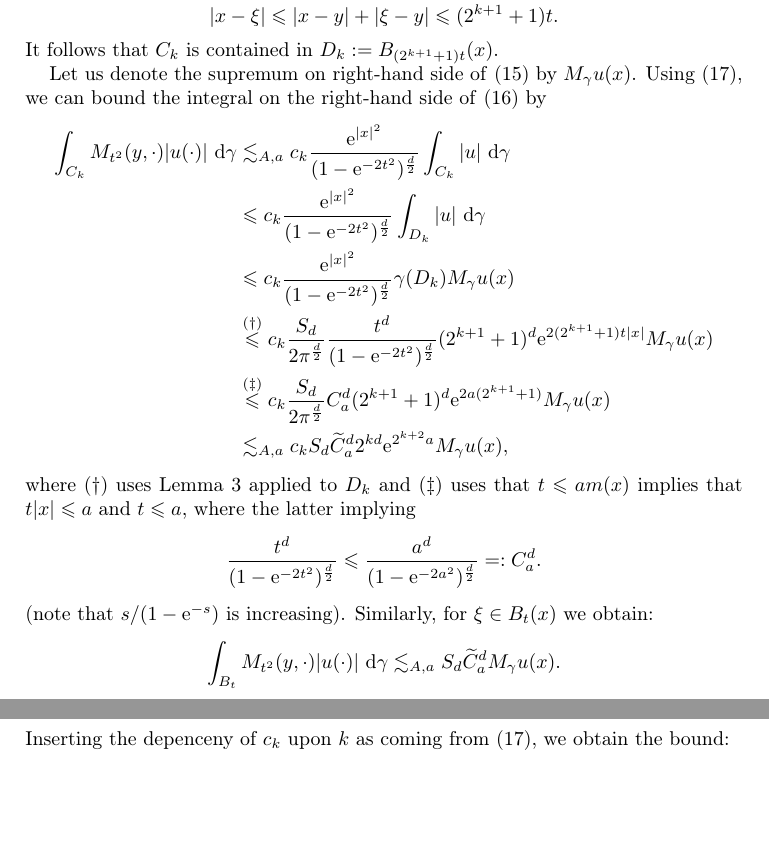
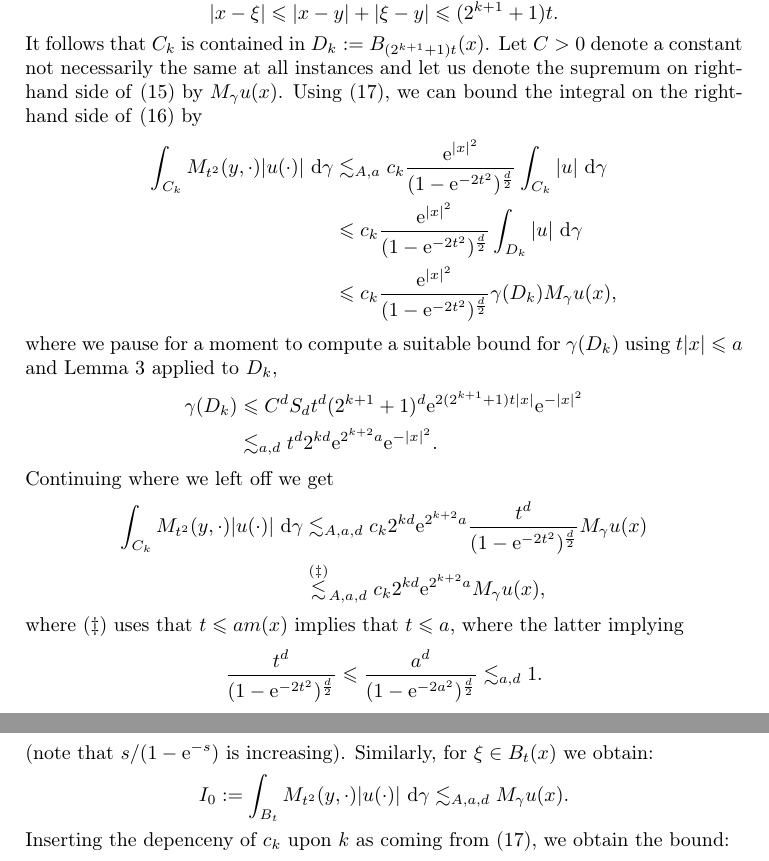
Before and after one commit to jonasteuwen/A-note-on-gaussian-maximal-functions, a LaTeX paper (Teuwen-GaussianMF.tex): two parts of pages 5 and 6 of 6, joined at a grey line, cut so that both start at the same text, the shorter picture padded with empty space. Compiled offline with pdfLaTeX.

Commit message:
Final final

```diff
--- a/Teuwen-GaussianMF.tex
+++ b/Teuwen-GaussianMF.tex
@@ -386,8 +386,8 @@ the necessary preparations in the previous sections.
     |x - \xi| \leq |x - y| + |\xi - y| \leq (2^{k + 1} + 1) t .
   \end{equation*}
   It follows that $C_k$ is contained in $D_k := B_{(2^{k + 1} + 1) t}(x)$.
-
-  Let us denote the supremum on right-hand side of
+  Let $C > 0$ denote a constant not necessarily the same at all
+  instances and let us denote the supremum on right-hand side of
   \eqref{eq:Maximal-function-cone} by $M_\gamma u (x)$. Using
   \eqref{eq:Mehler-kernel-estimate-one-sided-bound-1}, we can bound the
   integral on the right-hand side of
@@ -398,31 +398,42 @@ the necessary preparations in the previous sections.
     |u| \,\D\gamma\\
     &\leq c_k \frac {\e^{|x|^2}} {(1 -
       \e^{-2t^2})^{\frac{d}2}} \int_{D_k} |u| \,\D\gamma\\
-    &\leq c_k  \frac{\e^{|x|^2}}{(1 - \e^{-2t^2})^{\frac{d}2}} \gamma(D_k) M_\gamma u(x)\\
-    &\overset{(\dagger)}{\leq} c_k \frac{S_d}{2 \pi^{\frac{d}{2}}} \frac{t^d}{(1 - \e^{-2t^2})^{\frac{d}2}} (2^{k + 1} + 1)^d \e^{2(2^{k + 1} + 1)t|x|} M_\gamma u(x)\\
-    &\overset{(\ddagger)}{\leq} c_k \frac{S_d}{2 \pi^{\frac{d}{2}}} C_a^d (2^{k
-      + 1} + 1)^d \e^{2a(2^{k + 1} + 1)} M_\gamma u(x)\\
-    &\lesssim_{A, a} c_k S_d\widetilde{C}_a^d 2^{k d} \e^{2^{k + 2}a} M_\gamma u(x),
+    &\leq c_k \frac{\e^{|x|^2}}{(1 - \e^{-2t^2})^{\frac{d}2}} \gamma(D_k) M_\gamma u(x),
   \end{align*}
-  where ($\dagger$) uses Lemma~\ref{lem:Gaussian-ball-shift-lemma} applied to
-  $D_k$ and ($\ddagger$) uses that $t \leq a m(x)$ implies that $t |x| \leq a$ and
-  $t\leq a$, where the latter implying
+  where we pause for a moment to compute a suitable bound for
+  $\gamma(D_k)$ using $t|x| \leq a$ and Lemma~\ref{lem:Gaussian-ball-shift-lemma} applied to
+  $D_k$,
+  \begin{align*}
+    \gamma(D_k) &\leq C^d S_d t^d (2^{k + 1} + 1)^d \e^{2(2^{k + 1}
+      + 1) t |x|} \e^{-|x|^2}\\
+    &\lesssim_{a, d} t^d 2^{k d} \e^{2^{k + 2} a} \e^{-|x|^2}.
+  \end{align*}
+  Continuing where we left off we get
+  \begin{align*}
+    \int_{C_k}  M_{t^2}(y, \cdot) |u(\cdot)| \,\D\gamma &\lesssim_{A,
+      a, d} c_k 2^{k d} \e^{2^{k + 2} a} \frac{t^d}{(1 -
+      \e^{-2t^2})^{\frac{d}2}} M_\gamma u(x)\\
+    &\overset{(\ddagger)}{\lesssim}_{A, a, d} c_k 2^{k d} \e^{2^{k + 2} a} M_\gamma u(x),
+  \end{align*}
+  where ($\ddagger$) uses that $t \leq a m(x)$ implies that $t\leq a$,
+  where the latter implying
  \begin{equation*}
     \frac{t^d}{(1 - \e^{-2t^2})^{\frac{d}2}} \leq
-     \frac{a^d}{(1 - \e^{-2a^2})^{\frac{d}2}} =: C_a^d.
+     \frac{a^d}{(1 - \e^{-2a^2})^{\frac{d}2}} \lesssim_{a, d} 1.
   \end{equation*}
   (note that $s/(1-\e^{-s})$ is increasing). Similarly, for $\xi \in B_t(x)$ we
  obtain:
    \begin{equation*}
-    \int_{B_t}  M_{t^2}(y, \cdot) |u(\cdot)| \,\D\gamma \lesssim_{A, a} S_d \widetilde{C}_a^d M_\gamma u(x).
+    I_0 := \int_{B_t}  M_{t^2}(y, \cdot) |u(\cdot)| \,\D\gamma \lesssim_{A,
+      a, d} M_\gamma u(x).
   \end{equation*}
   Inserting the depenceny of $c_k$ upon $k$ as coming from
   \eqref{eq:Mehler-kernel-estimate-one-sided-bound-1}, we obtain the bound:
   \begin{align*}
     |\e^{-t^2 L} u(y)| &= I_0 + \sum_{k = 1}^\infty I_k\\
-    &\lesssim_{A, a} S_d \widetilde{C}_a^d \biggl[1 + \sum_{k =  1}^\infty c_k
+    &\lesssim_{A, a, d} \biggl[1 + \sum_{k =  1}^\infty c_k
       2^{k d} \e^{2^{k + 2}a} \biggr] M_\gamma u(x),\\
-    &\lesssim_{A, a} S_d \widetilde{C}_a^d \biggl[1 + \sum_{k = 1}^\infty 2^{k
+    &\lesssim_{A, a, d} \biggl[1 + \sum_{k = 1}^\infty 2^{k
         d} \e^{2^{k + 1} (1 + 2a + aA)} \e^{-\frac{4^k}{2 \e^{2 a^2}}} \biggr]
     M_\gamma u(x),
   \end{align*}
```
Also changed, not shown: Teuwen-GaussianMF.pdf, 3 other files.
